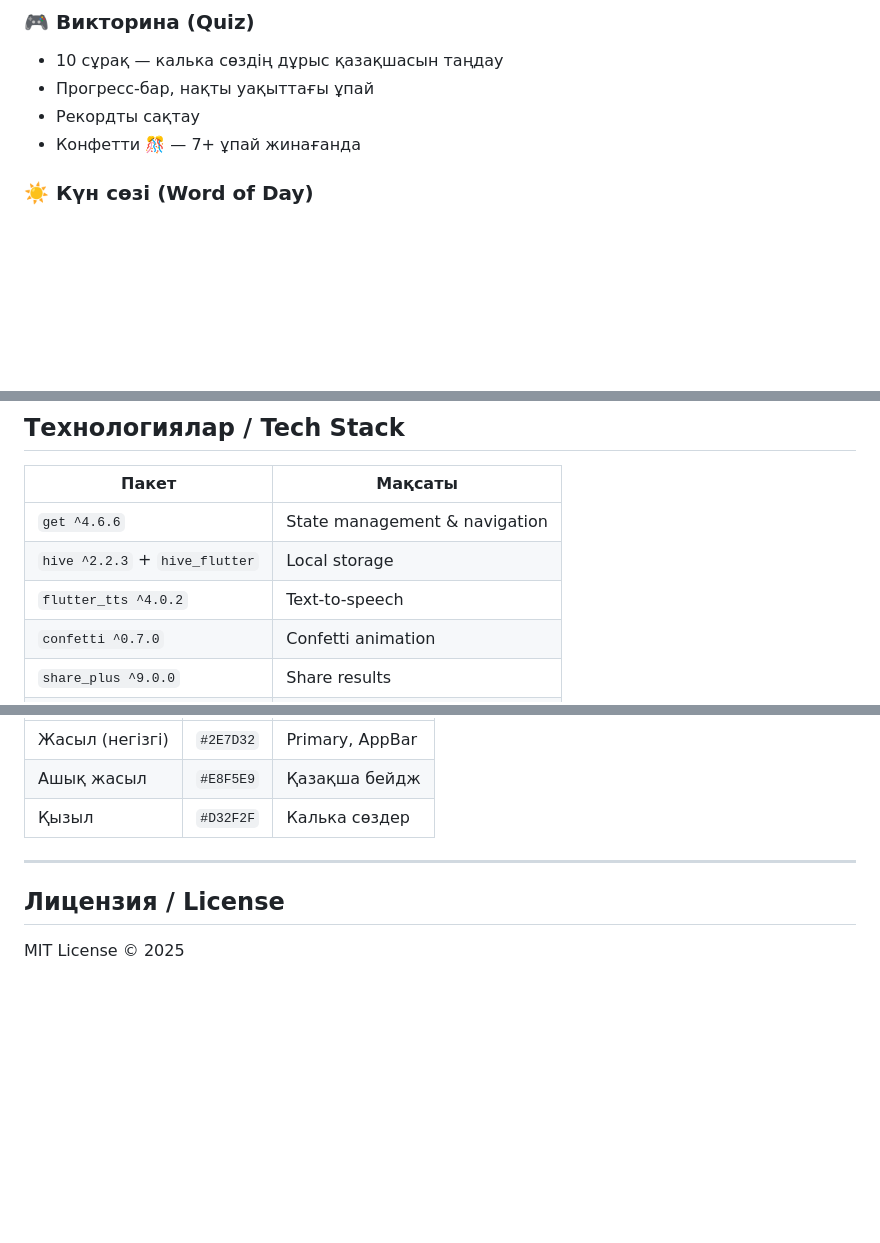
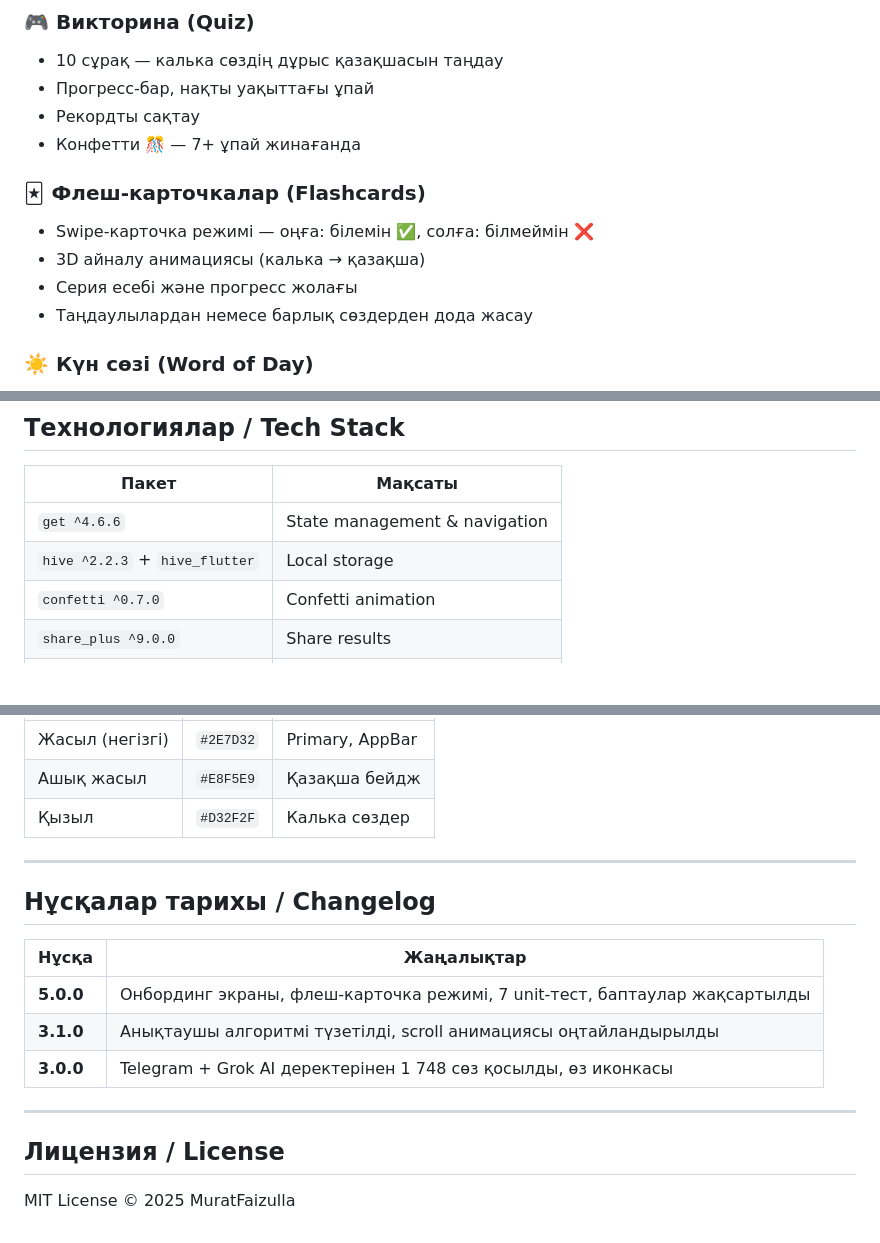
Before and after one commit to MuratFaizulla/taza-til-app, a Markdown page: README.md, 3 parts joined by grey strips. Rendered like a GitHub page; blank space fills up the shorter version.

```diff
--- a/README.md
+++ b/README.md
@@ -29,6 +35,12 @@
 - Прогресс-бар, нақты уақыттағы ұпай
 - Рекордты сақтау
 - Конфетти 🎊 — 7+ ұпай жинағанда
+
+### 🃏 Флеш-карточкалар (Flashcards)
+- Swipe-карточка режимі — оңға: білемін ✅, солға: білмеймін ❌
+- 3D айналу анимациясы (калька → қазақша)
+- Серия есебі және прогресс жолағы
+- Таңдаулылардан немесе барлық сөздерден дода жасау
 
 ### ☀️ Күн сөзі (Word of Day)
 - Күнделікті жаңа сөз (Hive арқылы сақталады)
@@ -49,7 +61,6 @@
 |-------|---------|
 | `get ^4.6.6` | State management & navigation |
 | `hive ^2.2.3` + `hive_flutter` | Local storage |
-| `flutter_tts ^4.0.2` | Text-to-speech |
 | `confetti ^0.7.0` | Confetti animation |
 | `share_plus ^9.0.0` | Share results |
 | `http ^1.2.1` | Claude & Grok API calls |
@@ -129,6 +157,16 @@ Output: `build/app/outputs/flutter-apk/app-release.apk`
 
 ---
 
+## Нұсқалар тарихы / Changelog
+
+| Нұсқа | Жаңалықтар |
+|-------|-----------|
+| **5.0.0** | Онбординг экраны, флеш-карточка режимі, 7 unit-тест, баптаулар жақсартылды |
+| **3.1.0** | Анықтаушы алгоритмі түзетілді, scroll анимациясы оңтайландырылды |
+| **3.0.0** | Telegram + Grok AI деректерінен 1 748 сөз қосылды, өз иконкасы |
+
+---
+
 ## Лицензия / License
 
-MIT License © 2025
+MIT License © 2025 MuratFaizulla
```
Also changed, not shown: other parts of README.md (+30 -7 lines).
